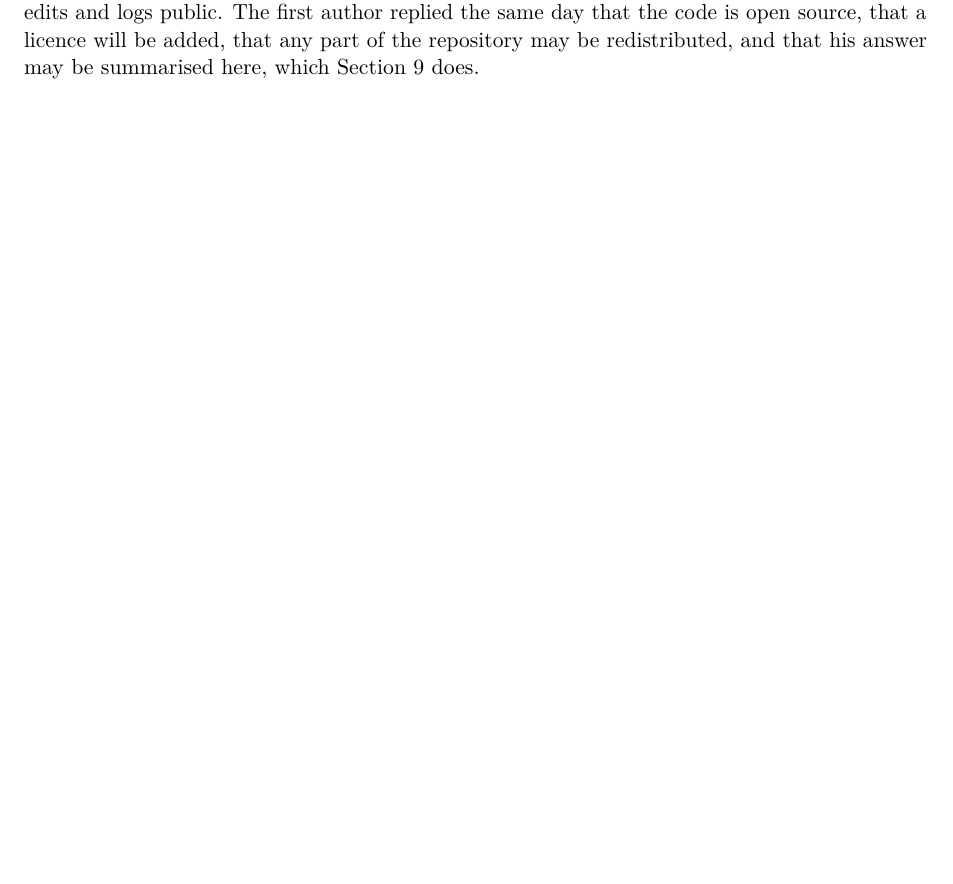
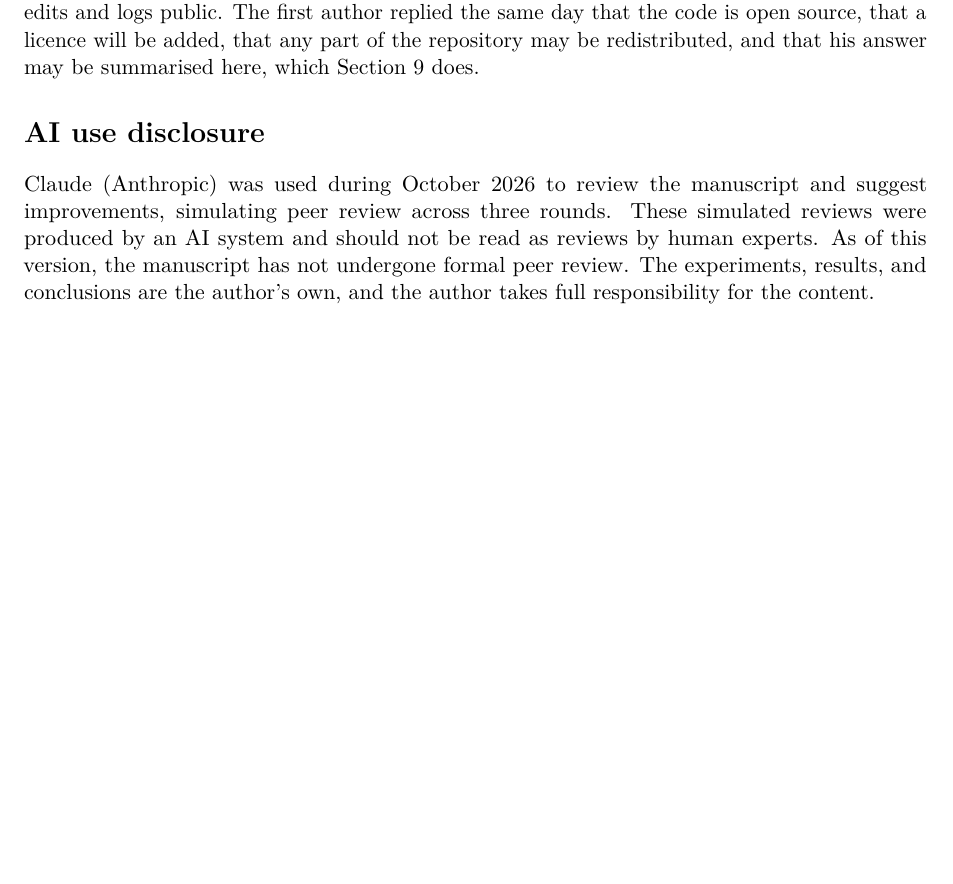
Before and after one commit to SaniAdamou14/AuthBench, a LaTeX paper (reports/paper/main.tex): part of page 25 of 36, cut so that both start at the same text, the shorter picture padded with empty space. Compiled offline with pdfLaTeX.

Commit message:
Report: add AI use disclosure (simulated peer review by Claude, no formal peer review yet)

```diff
--- a/reports/paper/main.tex
+++ b/reports/paper/main.tex
@@ -548,6 +548,10 @@ The code, configuration and run outputs are public at \url{https://github.com/Sa
 \addcontentsline{toc}{section}{Ethics and data statement}
 The LANL data are public and de-identified, and their use requires citation of the provider; the benchmark manipulates no personal data. It is defensive in purpose and contains no offensive technique. The authors' Euler code carried no licence when it was run; it was run unmodified apart from paths, and only those path edits are published with the run outputs, without the original source. We wrote to Euler's authors on 23 October 2026 with the results of \cref{sec:euler}, asking for the configuration behind their published row and for permission to keep the path edits and logs public. The first author replied the same day that the code is open source, that a licence will be added, that any part of the repository may be redistributed, and that his answer may be summarised here, which \cref{sec:euler} does.
 
+\section*{AI use disclosure}
+\addcontentsline{toc}{section}{AI use disclosure}
+Claude (Anthropic) was used during October 2026 to review the manuscript and suggest improvements, simulating peer review across three rounds. These simulated reviews were produced by an AI system and should not be read as reviews by human experts. As of this version, the manuscript has not undergone formal peer review. The experiments, results, and conclusions are the author's own, and the author takes full responsibility for the content.
+
 % References and appendices each start on a page of their own.
 \clearpage
 \printbibliography[heading=bibintoc]
```
